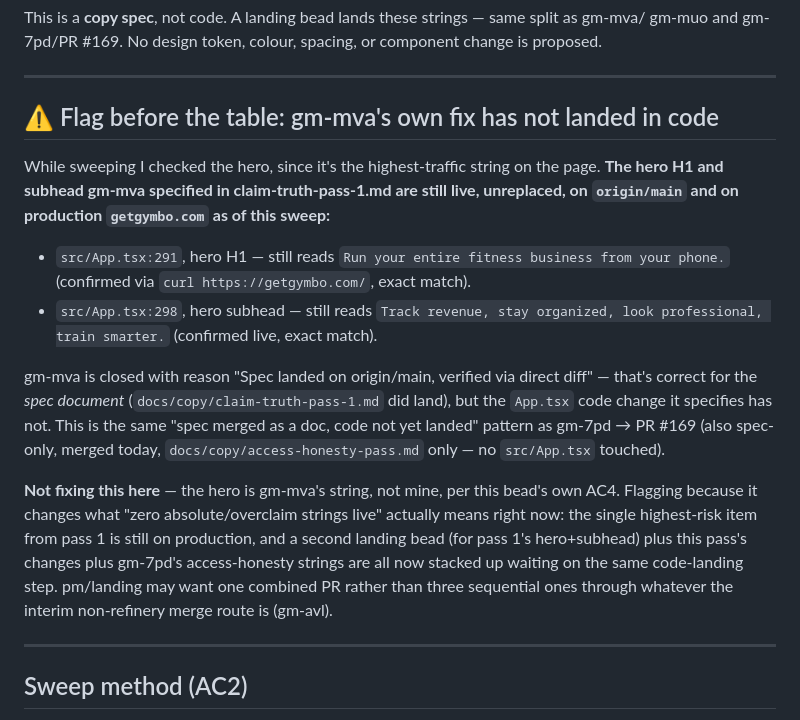
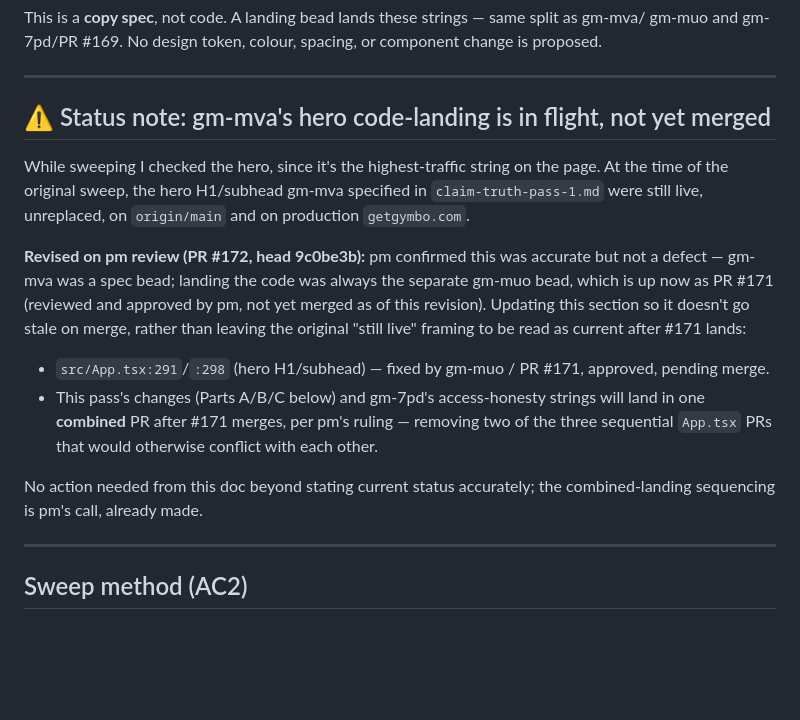
Before and after one commit to material-lab-io/gymbo-landing, a Markdown page: docs/copy/claim-truth-pass-2.md, the part around one of its changes. GitHub-like rendering; blank space fills up the shorter version.

Commit message:
docs(copy): revise pass-2 spec per pm review (gm-t0e.1)
Two changes requested on PR #172:
- footer H2: drop em dash (voice-guide violation), keep Oxford comma
  to match the page's existing 3+-item list convention
- ledger pillar intro: drop "automatically" so the sentence doesn't
  claim both automatic and log-triggered updates in one line

Also updates the hero-landing status note so it doesn't go stale once
PR #171 merges.

Co-Authored-By: Claude Sonnet 5 <noreply@anthropic.com>

```diff
--- a/docs/copy/claim-truth-pass-2.md
+++ b/docs/copy/claim-truth-pass-2.md
@@ -10,29 +10,25 @@ gm-muo and gm-7pd/PR #169. No design token, colour, spacing, or component change
 
 ---
 
-## ⚠️ Flag before the table: gm-mva's own fix has not landed in code
+## ⚠️ Status note: gm-mva's hero code-landing is in flight, not yet merged
 
-While sweeping I checked the hero, since it's the highest-traffic string on the page. **The
-hero H1 and subhead gm-mva specified in claim-truth-pass-1.md are still live, unreplaced, on
-`origin/main` and on production `getgymbo.com` as of this sweep:**
+While sweeping I checked the hero, since it's the highest-traffic string on the page. At the time
+of the original sweep, the hero H1/subhead gm-mva specified in `claim-truth-pass-1.md` were still
+live, unreplaced, on `origin/main` and on production `getgymbo.com`.
 
-- `src/App.tsx:291`, hero H1 — still reads `Run your entire fitness business from your phone.`
-  (confirmed via `curl https://getgymbo.com/`, exact match).
-- `src/App.tsx:298`, hero subhead — still reads `Track revenue, stay organized, look
-  professional, train smarter.` (confirmed live, exact match).
+**Revised on pm review (PR #172, head 9c0be3b):** pm confirmed this was accurate but not a defect —
+gm-mva was a spec bead; landing the code was always the separate gm-muo bead, which is up now as
+PR #171 (reviewed and approved by pm, not yet merged as of this revision). Updating this section
+so it doesn't go stale on merge, rather than leaving the original "still live" framing to be read
+as current after #171 lands:
 
-gm-mva is closed with reason "Spec landed on origin/main, verified via direct diff" — that's
-correct for the *spec document* (`docs/copy/claim-truth-pass-1.md` did land), but the `App.tsx`
-code change it specifies has not. This is the same "spec merged as a doc, code not yet landed"
-pattern as gm-7pd → PR #169 (also spec-only, merged today, `docs/copy/access-honesty-pass.md`
-only — no `src/App.tsx` touched).
+- `src/App.tsx:291`/`:298` (hero H1/subhead) — fixed by gm-muo / PR #171, approved, pending merge.
+- This pass's changes (Parts A/B/C below) and gm-7pd's access-honesty strings will land in one
+  **combined** PR after #171 merges, per pm's ruling — removing two of the three sequential
+  `App.tsx` PRs that would otherwise conflict with each other.
 
-**Not fixing this here** — the hero is gm-mva's string, not mine, per this bead's own AC4. Flagging
-because it changes what "zero absolute/overclaim strings live" actually means right now: the
-single highest-risk item from pass 1 is still on production, and a second landing bead (for pass
-1's hero+subhead) plus this pass's changes plus gm-7pd's access-honesty strings are all now
-stacked up waiting on the same code-landing step. pm/landing may want one combined PR rather than
-three sequential ones through whatever the interim non-refinery merge route is (gm-avl).
+No action needed from this doc beyond stating current status accurately; the combined-landing
+sequencing is pm's call, already made.
 
 ---
 
```
Also changed, not shown: other parts of docs/copy/claim-truth-pass-2.md (+2 -2 lines).
